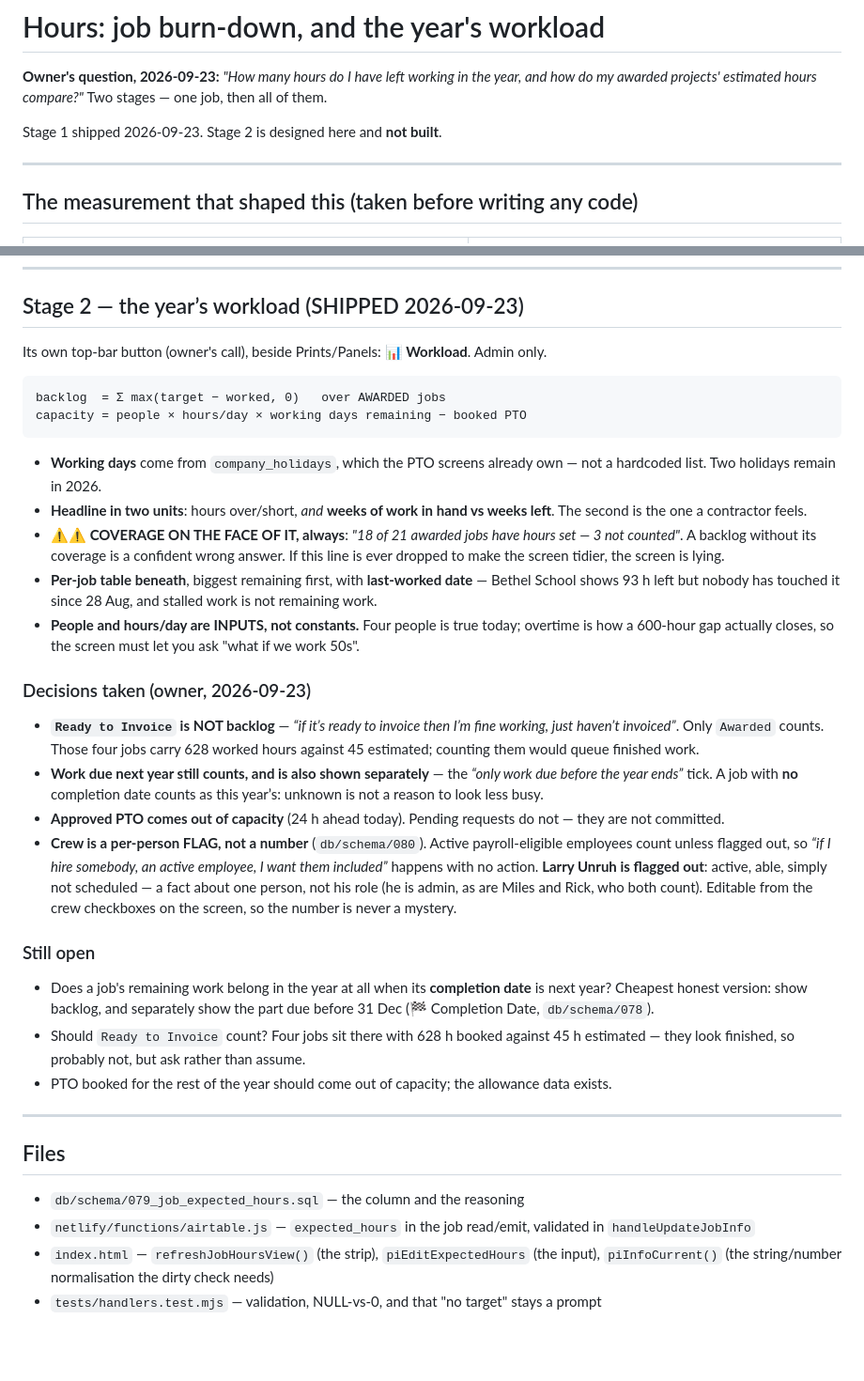
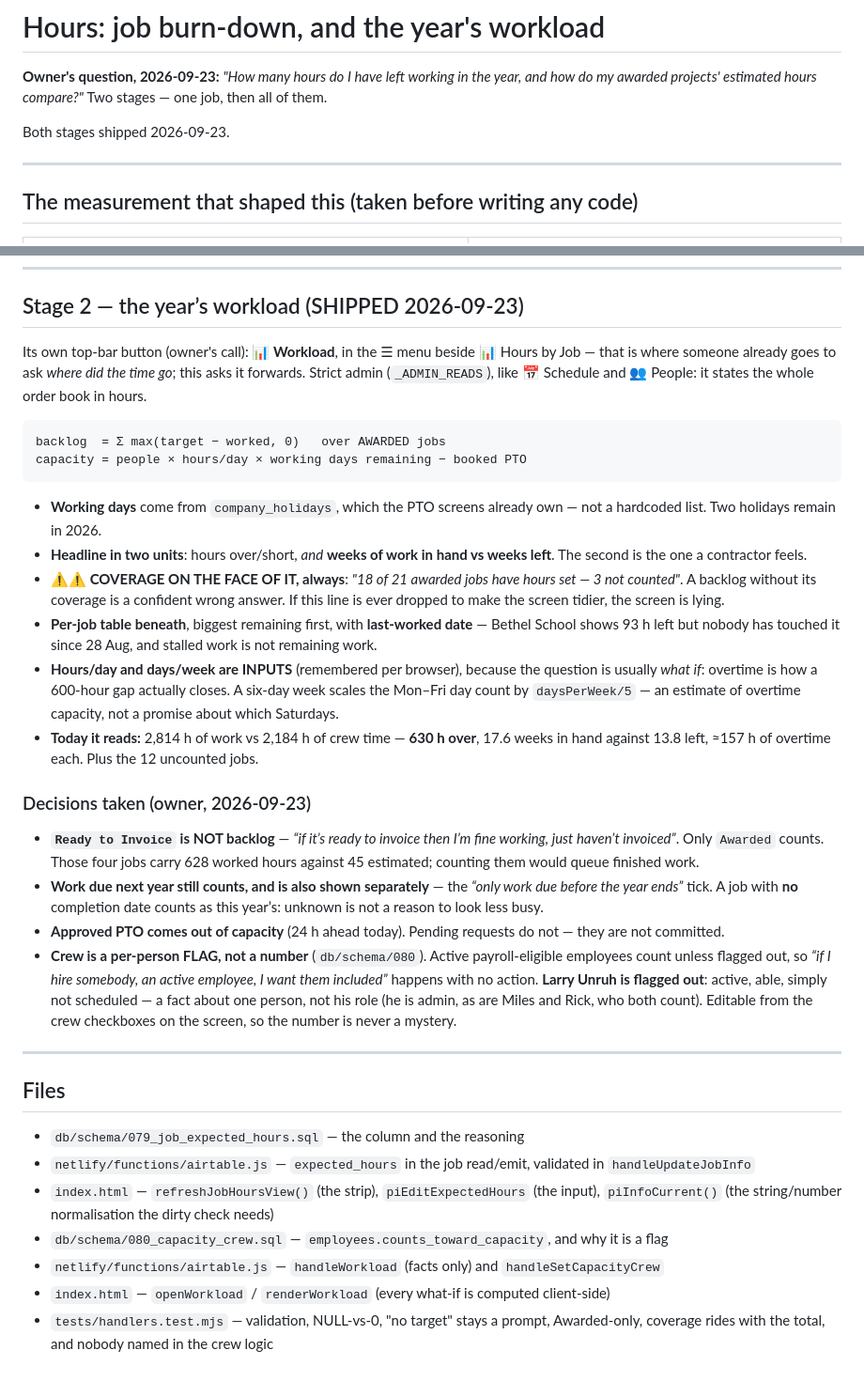
Before and after one commit to ricknee/nee-field-app, a Markdown page: docs/PLAN-hours-capacity.md, 2 parts joined by grey strips. Shown at 94% size. Rendered like a GitHub page; blank space fills up the shorter version.

Commit message:
docs(hours): the plan reflects what shipped — both stages built, questions answered
Co-Authored-By: Claude Opus 5 (1M context) <noreply@anthropic.com>
Claude-Session: https://claude.ai/code/session_011UXcRRdQdsXAumRMBYkhBf

````diff
--- a/docs/PLAN-hours-capacity.md
+++ b/docs/PLAN-hours-capacity.md
@@ -3,7 +3,7 @@
 **Owner's question, 2026-09-23:** *"How many hours do I have left working in the year, and how do my
 awarded projects' estimated hours compare?"* Two stages — one job, then all of them.
 
-Stage 1 shipped 2026-09-23. Stage 2 is designed here and **not built**.
+Both stages shipped 2026-09-23.
 
 ---
 
@@ -71,7 +71,9 @@ worked = hours_rollup                    -- every time entry on the job
 
 ## Stage 2 — the year’s workload (SHIPPED 2026-09-23)
 
-Its own top-bar button (owner's call), beside Prints/Panels: **📊 Workload**. Admin only.
+Its own top-bar button (owner's call): **📊 Workload**, in the ☰ menu beside 📊 Hours by Job — that
+is where someone already goes to ask *where did the time go*; this asks it forwards. Strict admin
+(`_ADMIN_READS`), like 📅 Schedule and 👥 People: it states the whole order book in hours.
 
 ```
 backlog  = Σ max(target − worked, 0)   over AWARDED jobs
@@ -87,8 +89,11 @@ capacity = people × hours/day × working days remaining − booked PTO
   the screen tidier, the screen is lying.
 * **Per-job table beneath**, biggest remaining first, with **last-worked date** — Bethel School shows
   93 h left but nobody has touched it since 28 Aug, and stalled work is not remaining work.
-* **People and hours/day are INPUTS, not constants.** Four people is true today; overtime is how a
-  600-hour gap actually closes, so the screen must let you ask "what if we work 50s".
+* **Hours/day and days/week are INPUTS** (remembered per browser), because the question is usually
+  *what if*: overtime is how a 600-hour gap actually closes. A six-day week scales the Mon–Fri day
+  count by `daysPerWeek/5` — an estimate of overtime capacity, not a promise about which Saturdays.
+* **Today it reads:** 2,814 h of work vs 2,184 h of crew time — **630 h over**, 17.6 weeks in hand
+  against 13.8 left, ≈157 h of overtime each. Plus the 12 uncounted jobs.
 
 ### Decisions taken (owner, 2026-09-23)
 
@@ -106,15 +111,6 @@ capacity = people × hours/day × working days remaining − booked PTO
   about one person, not his role (he is admin, as are Miles and Rick, who both count). Editable from
   the crew checkboxes on the screen, so the number is never a mystery.
 
-### Still open
-
-* Does a job's remaining work belong in the year at all when its **completion date** is next year?
-  Cheapest honest version: show backlog, and separately show the part due before 31 Dec
-  (🏁 Completion Date, `db/schema/078`).
-* Should `Ready to Invoice` count? Four jobs sit there with 628 h booked against 45 h estimated —
-  they look finished, so probably not, but ask rather than assume.
-* PTO booked for the rest of the year should come out of capacity; the allowance data exists.
-
 ---
 
 ## Files
@@ -124,4 +120,8 @@ capacity = people × hours/day × working days remaining − booked PTO
   `handleUpdateJobInfo`
 * `index.html` — `refreshJobHoursView()` (the strip), `piEditExpectedHours` (the input),
   `piInfoCurrent()` (the string/number normalisation the dirty check needs)
-* `tests/handlers.test.mjs` — validation, NULL-vs-0, and that "no target" stays a prompt
+* `db/schema/080_capacity_crew.sql` — `employees.counts_toward_capacity`, and why it is a flag
+* `netlify/functions/airtable.js` — `handleWorkload` (facts only) and `handleSetCapacityCrew`
+* `index.html` — `openWorkload` / `renderWorkload` (every what-if is computed client-side)
+* `tests/handlers.test.mjs` — validation, NULL-vs-0, "no target" stays a prompt, Awarded-only,
+  coverage rides with the total, and nobody named in the crew logic
````
